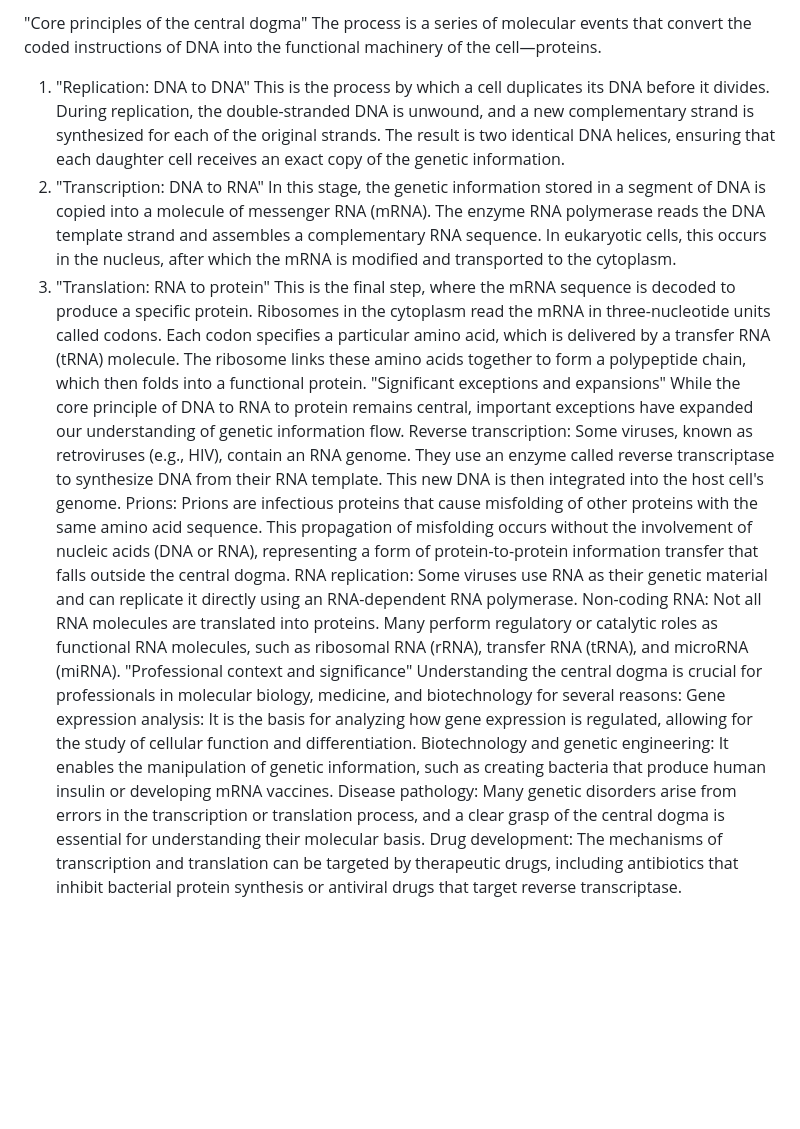
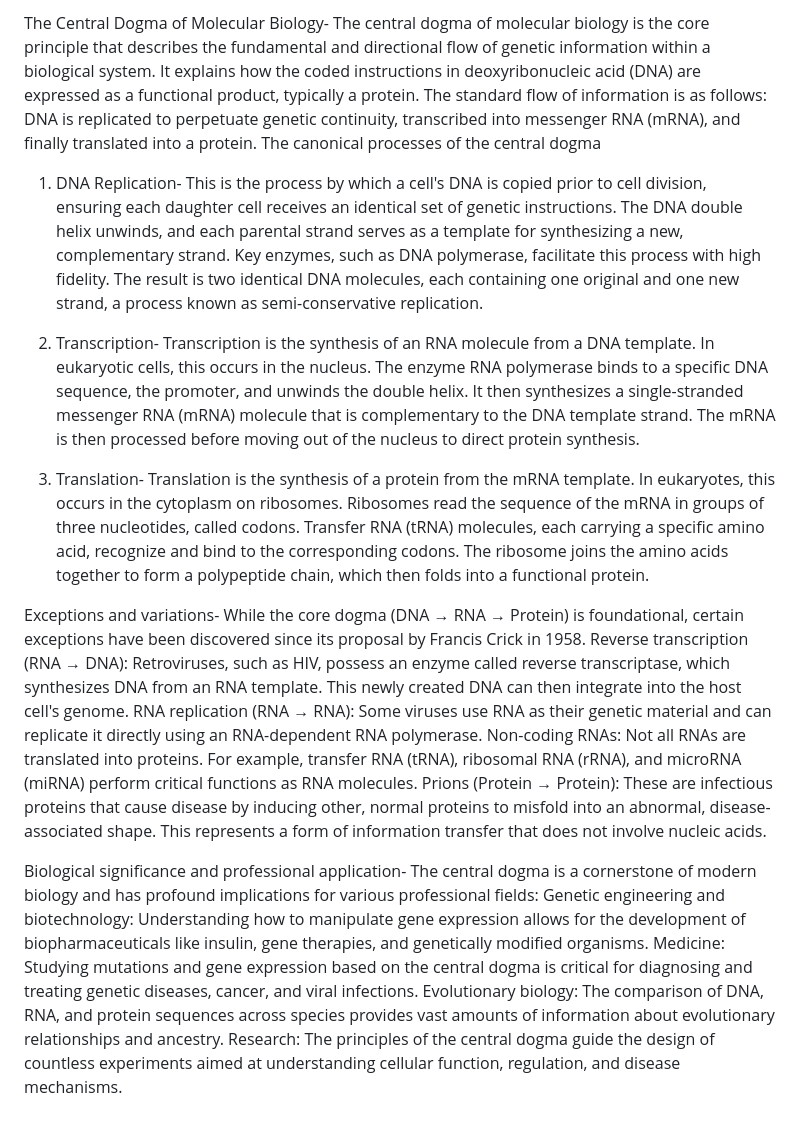
Before and after one commit to avisinha1711-bi/BioAI, a Markdown page: README.md, the part around the change. Drawn GitHub-style; blank space fills up the shorter version.

```diff
--- a/README.md
+++ b/README.md
@@ -1,20 +1,36 @@
-"Core principles of the central dogma"
-The process is a series of molecular events that convert the coded instructions of DNA into the functional machinery of the cell—proteins.
-1. "Replication: DNA to DNA"
-This is the process by which a cell duplicates its DNA before it divides. During replication, the double-stranded DNA is unwound, and a new complementary strand is synthesized for each of the original strands. The result is two identical DNA helices, ensuring that each daughter cell receives an exact copy of the genetic information.
-2. "Transcription: DNA to RNA"
-In this stage, the genetic information stored in a segment of DNA is copied into a molecule of messenger RNA (mRNA). The enzyme RNA polymerase reads the DNA template strand and assembles a complementary RNA sequence. In eukaryotic cells, this occurs in the nucleus, after which the mRNA is modified and transported to the cytoplasm.
-3. "Translation: RNA to protein"
-This is the final step, where the mRNA sequence is decoded to produce a specific protein. Ribosomes in the cytoplasm read the mRNA in three-nucleotide units called codons. Each codon specifies a particular amino acid, which is delivered by a transfer RNA (tRNA) molecule. The ribosome links these amino acids together to form a polypeptide chain, which then folds into a functional protein.
-"Significant exceptions and expansions"
-While the core principle of DNA to RNA to protein remains central, important exceptions have expanded our understanding of genetic information flow.
-Reverse transcription: Some viruses, known as retroviruses (e.g., HIV), contain an RNA genome. They use an enzyme called reverse transcriptase to synthesize DNA from their RNA template. This new DNA is then integrated into the host cell's genome.
-Prions: Prions are infectious proteins that cause misfolding of other proteins with the same amino acid sequence. This propagation of misfolding occurs without the involvement of nucleic acids (DNA or RNA), representing a form of protein-to-protein information transfer that falls outside the central dogma.
-RNA replication: Some viruses use RNA as their genetic material and can replicate it directly using an RNA-dependent RNA polymerase.
-Non-coding RNA: Not all RNA molecules are translated into proteins. Many perform regulatory or catalytic roles as functional RNA molecules, such as ribosomal RNA (rRNA), transfer RNA (tRNA), and microRNA (miRNA).
-"Professional context and significance"
-Understanding the central dogma is crucial for professionals in molecular biology, medicine, and biotechnology for several reasons:
-Gene expression analysis: It is the basis for analyzing how gene expression is regulated, allowing for the study of cellular function and differentiation.
-Biotechnology and genetic engineering: It enables the manipulation of genetic information, such as creating bacteria that produce human insulin or developing mRNA vaccines.
-Disease pathology: Many genetic disorders arise from errors in the transcription or translation process, and a clear grasp of the central dogma is essential for understanding their molecular basis.
-Drug development: The mechanisms of transcription and translation can be targeted by therapeutic drugs, including antibiotics that inhibit bacterial protein synthesis or antiviral drugs that target reverse transcriptase.
+The Central Dogma of Molecular Biology-
+The central dogma of molecular biology is the core principle that describes the fundamental and directional flow of genetic information within a biological system. It explains how the coded instructions in deoxyribonucleic acid (DNA) are expressed as a functional product, typically a protein.
+The standard flow of information is as follows: DNA is replicated to perpetuate genetic continuity, transcribed into messenger RNA (mRNA), and finally translated into a protein.
+The canonical processes of the central dogma
+
+1. DNA Replication-
+This is the process by which a cell's DNA is copied prior to cell division, ensuring each daughter cell receives an identical set of genetic instructions.
+The DNA double helix unwinds, and each parental strand serves as a template for synthesizing a new, complementary strand.
+Key enzymes, such as DNA polymerase, facilitate this process with high fidelity.
+The result is two identical DNA molecules, each containing one original and one new strand, a process known as semi-conservative replication.
+
+2. Transcription-
+Transcription is the synthesis of an RNA molecule from a DNA template. In eukaryotic cells, this occurs in the nucleus.
+The enzyme RNA polymerase binds to a specific DNA sequence, the promoter, and unwinds the double helix.
+It then synthesizes a single-stranded messenger RNA (mRNA) molecule that is complementary to the DNA template strand.
+The mRNA is then processed before moving out of the nucleus to direct protein synthesis.
+
+3. Translation-
+Translation is the synthesis of a protein from the mRNA template. In eukaryotes, this occurs in the cytoplasm on ribosomes.
+Ribosomes read the sequence of the mRNA in groups of three nucleotides, called codons.
+Transfer RNA (tRNA) molecules, each carrying a specific amino acid, recognize and bind to the corresponding codons.
+The ribosome joins the amino acids together to form a polypeptide chain, which then folds into a functional protein.
+
+Exceptions and variations-
+While the core dogma (DNA → RNA → Protein) is foundational, certain exceptions have been discovered since its proposal by Francis Crick in 1958.
+Reverse transcription (RNA → DNA): Retroviruses, such as HIV, possess an enzyme called reverse transcriptase, which synthesizes DNA from an RNA template. This newly created DNA can then integrate into the host cell's genome.
+RNA replication (RNA → RNA): Some viruses use RNA as their genetic material and can replicate it directly using an RNA-dependent RNA polymerase.
+Non-coding RNAs: Not all RNAs are translated into proteins. For example, transfer RNA (tRNA), ribosomal RNA (rRNA), and microRNA (miRNA) perform critical functions as RNA molecules.
+Prions (Protein → Protein): These are infectious proteins that cause disease by inducing other, normal proteins to misfold into an abnormal, disease-associated shape. This represents a form of information transfer that does not involve nucleic acids.
+
+Biological significance and professional application-
+The central dogma is a cornerstone of modern biology and has profound implications for various professional fields:
+Genetic engineering and biotechnology: Understanding how to manipulate gene expression allows for the development of biopharmaceuticals like insulin, gene therapies, and genetically modified organisms.
+Medicine: Studying mutations and gene expression based on the central dogma is critical for diagnosing and treating genetic diseases, cancer, and viral infections.
+Evolutionary biology: The comparison of DNA, RNA, and protein sequences across species provides vast amounts of information about evolutionary relationships and ancestry.
+Research: The principles of the central dogma guide the design of countless experiments aimed at understanding cellular function, regulation, and disease mechanisms.
```
